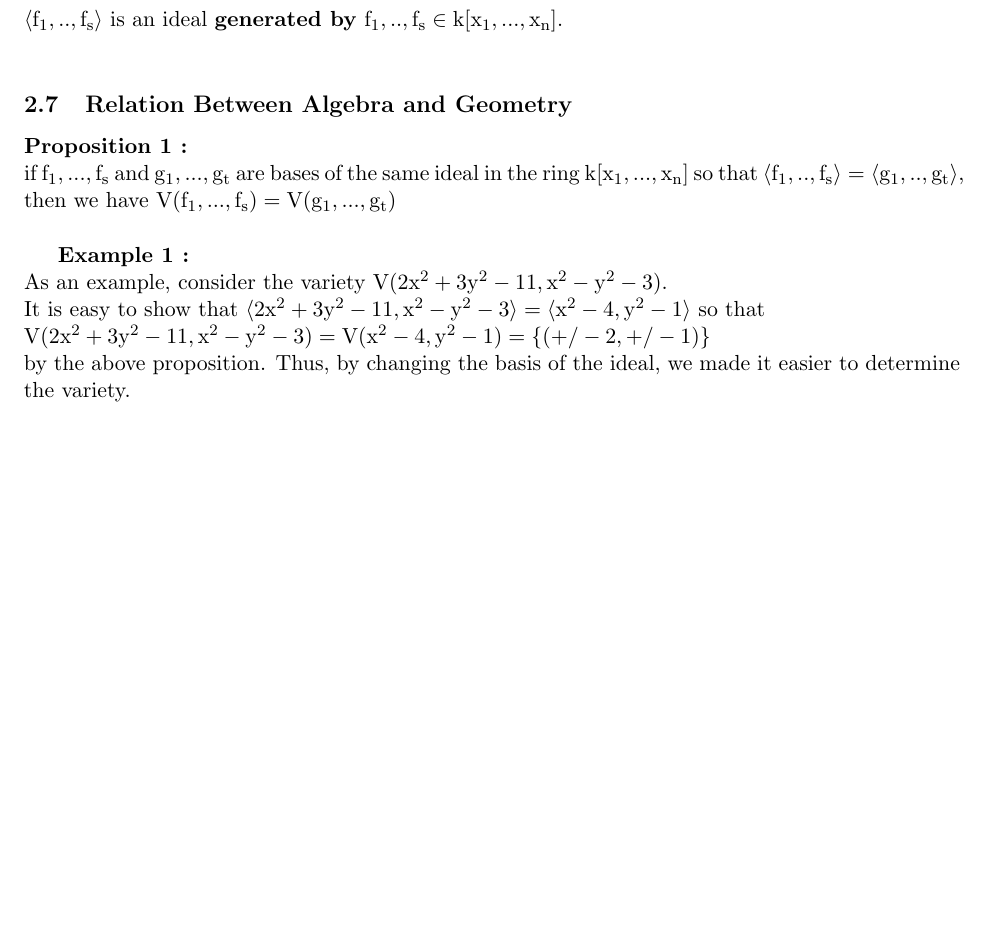
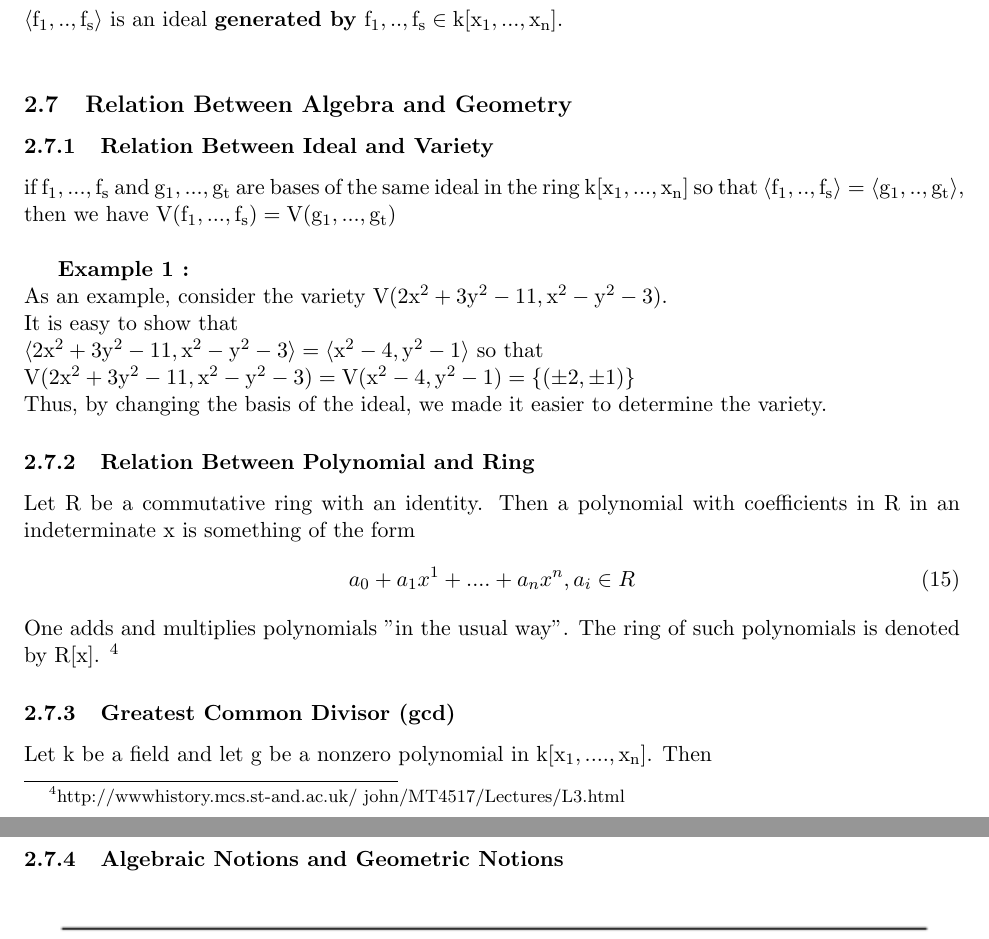
Before and after one commit to mehmetpekmezci/polynomial_systems_solving, a LaTeX paper (latex/mehmet_pekmezci-burak_sener-mustafa_mert_ergin-plynomial_systems_solving.tex): part of page 8 of 14 before the commit and two parts of pages 8 and 9 of 14 after it, the two joined at a grey line, cut so that both start at the same text, the shorter picture padded with empty space. Compiled offline with pdfLaTeX.

Commit message:
MP bastract updates

```diff
--- a/latex/mehmet_pekmezci-burak_sener-mustafa_mert_ergin-plynomial_systems_solving.tex
+++ b/latex/mehmet_pekmezci-burak_sener-mustafa_mert_ergin-plynomial_systems_solving.tex
@@ -298,18 +298,27 @@ $\mathrm{ \langle f_1,..,f_s \rangle  }$ is an ideal \textbf{generated by} $\mat
 
 
 \subsection{Relation Between Algebra and Geometry}
-
-\textbf{Proposition 1 :}\newline
+\subsubsection{Relation Between Ideal and Variety}
 if $\mathrm{ f_1,...,f_s }$ and $\mathrm{ g_1,...,g_t }$ are bases of the same ideal in the ring $\mathrm{k[x_1,...,x_n] }$ so that $\mathrm{ \langle f_1,..,f_s \rangle = \langle g_1,..,g_t \rangle }$, then we have  $\mathrm{V(f_1,...,f_s)=V(g_1,...,g_t) }$ \newline
 
  \textbf{Example 1 :}\newline
-As an example, consider the variety $\mathrm{V(2x^2+3y^2-11,x^2-y^2-3)}$. \newline It is easy to show that $\mathrm{\langle 2x^2+3y^2-11,x^2-y^2-3 \rangle = \langle x^2-4,y^2-1 \rangle }$  so that \newline $\mathrm{V(2x^2+3y^2-11,x^2-y^2-3)=V(x^2-4,y^2-1)=\{(+/-2,+/-1)\} }$ \newline
-by the above proposition. Thus, by changing the basis of the ideal, we made it easier
-to determine the variety.
+As an example, consider the variety $\mathrm{V(2x^2+3y^2-11,x^2-y^2-3)}$. \newline It is easy to show that \newline $\mathrm{\langle 2x^2+3y^2-11,x^2-y^2-3 \rangle = \langle x^2-4,y^2-1 \rangle }$
+so that \newline
+$\mathrm{V(2x^2+3y^2-11,x^2-y^2-3)=V(x^2-4,y^2-1)=\{( \pm 2,\pm 1)\} }$\newline
+Thus, by changing the basis of the ideal, we made it easier to determine the variety.
+
+\subsubsection{Relation Between Polynomial and Ring}
+Let R be a commutative ring with an identity. Then a polynomial with coefficients in R in an indeterminate x is something of the form
+\begin{equation}
+   a_0+a_1x^1+....+a_nx^n , a_i \in R
+\end{equation}
+One adds and multiplies polynomials "in the usual way". The ring of such polynomials is denoted by R[x]. \footnote{http://www\-history.mcs.st-and.ac.uk/~john/MT4517/Lectures/L3.html}
+
+\subsubsection{Greatest Common Divisor (gcd)}
+Let k be a field and let g be a nonzero polynomial in $\mathrm{k[x_1,....,x_n]}$. Then
 
 
-
-
+\subsubsection{Algebraic Notions and Geometric Notions}
 \begin{figure}[H]
   \begin{center}
     \includegraphics[width=0.95\textwidth]{algebra_geometry.png}
```
Also changed, not shown: latex/mehmet_pekmezci-burak_sener-mustafa_mert_ergin-plynomial_systems_solving.tex (2 more changed lines), 1 other file.
